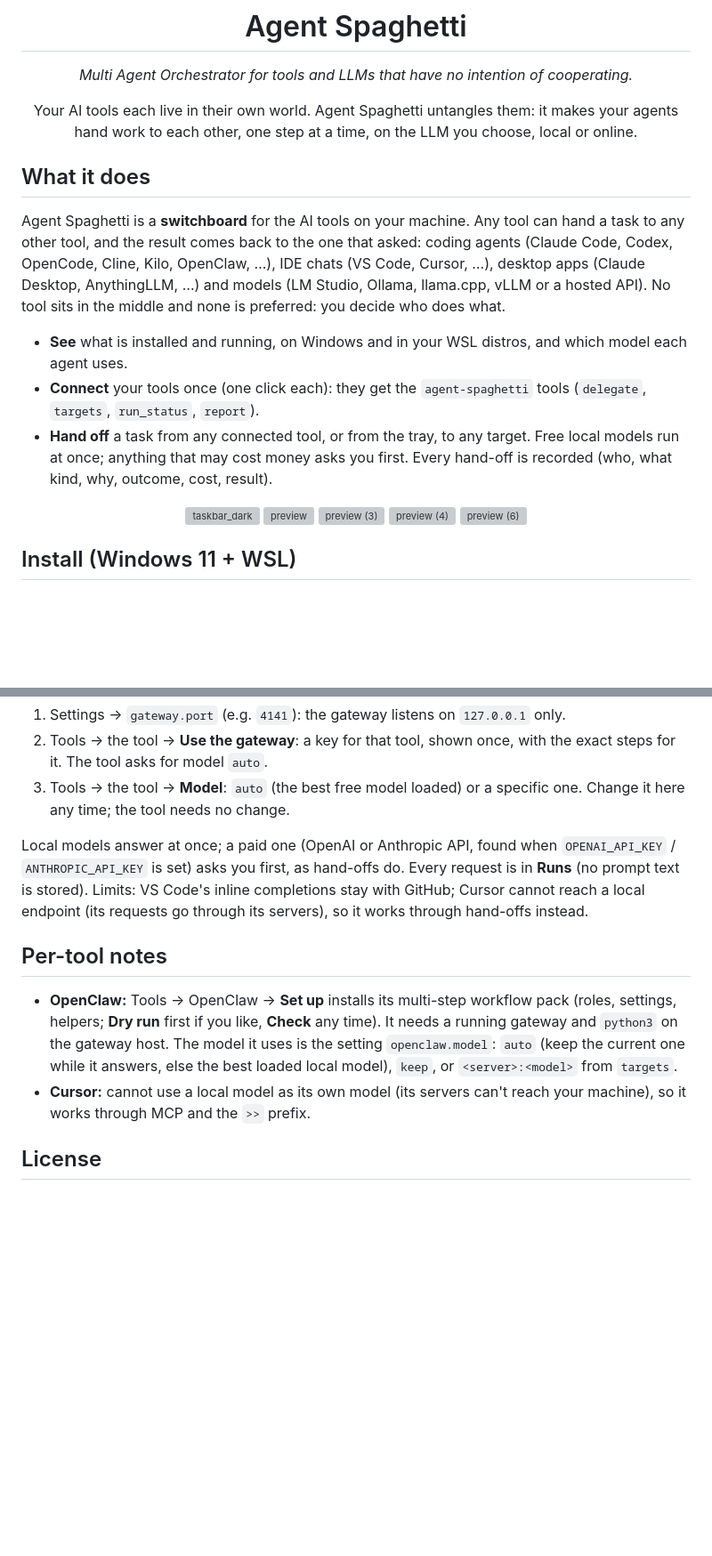
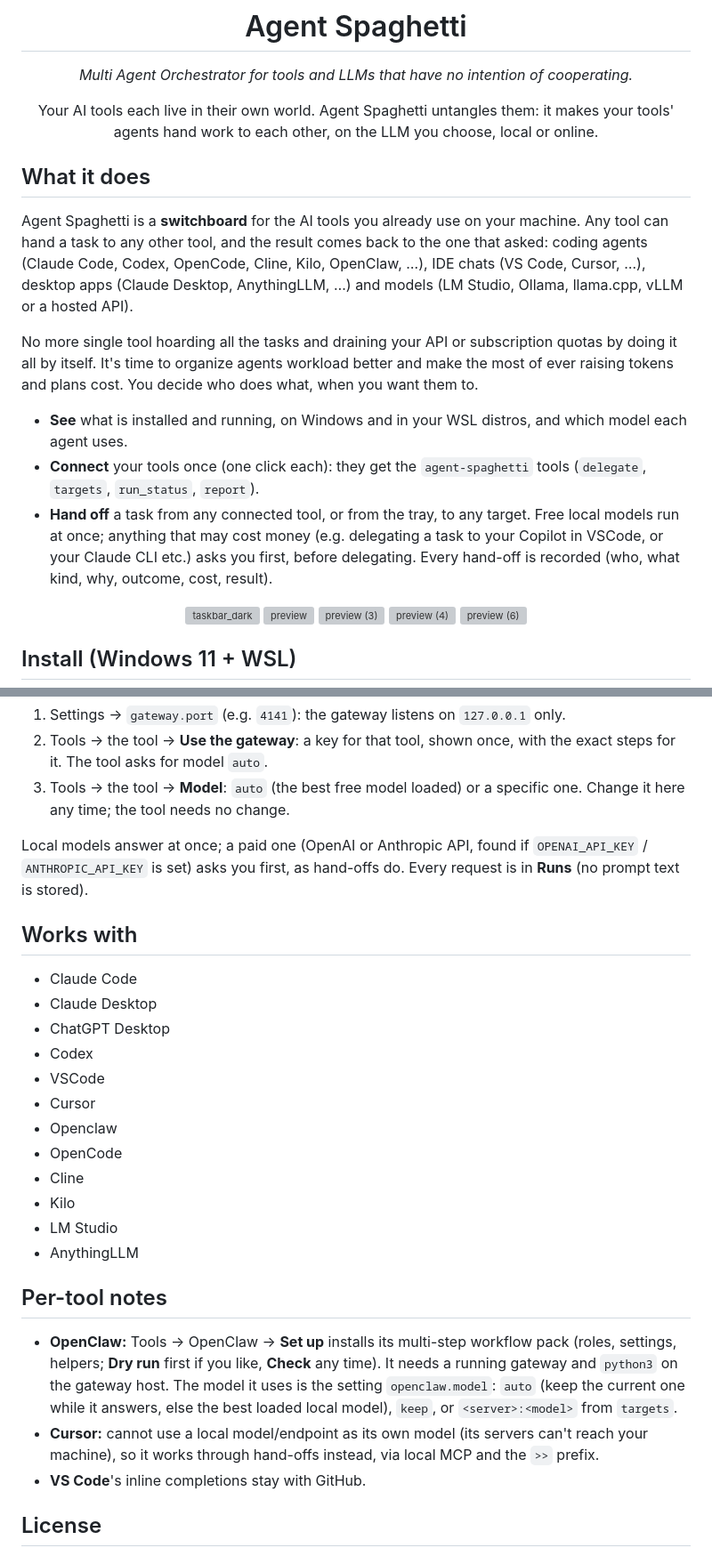
Before and after one commit to Jany-M/agent-spaghetti, a Markdown page: README.md, 2 parts joined by grey strips. Shown at 89% size. GitHub-like rendering; blank space fills up the shorter version; grey boxes are pictures that could not be loaded.

```diff
--- a/README.md
+++ b/README.md
@@ -5,16 +5,21 @@
 
 *Multi Agent Orchestrator for tools and LLMs that have no intention of cooperating.*
 
-Your AI tools each live in their own world. Agent Spaghetti untangles them: it makes your agents hand work to each other, one step at a time, on the LLM you choose, local or online.
+Your AI tools each live in their own world. Agent Spaghetti untangles them: it makes your tools' agents hand work to each other, on the LLM you choose, local or online.
 </div>
 
 ## What it does
 
-Agent Spaghetti is a **switchboard** for the AI tools on your machine. Any tool can hand a task to any other tool, and the result comes back to the one that asked: coding agents (Claude Code, Codex, OpenCode, Cline, Kilo, OpenClaw, …), IDE chats (VS Code, Cursor, …), desktop apps (Claude Desktop, AnythingLLM, …) and models (LM Studio, Ollama, llama.cpp, vLLM or a hosted API). No tool sits in the middle and none is preferred: you decide who does what.
+Agent Spaghetti is a **switchboard** for the AI tools you already use on your machine.
+Any tool can hand a task to any other tool, and the result comes back to the one that asked: coding agents (Claude Code, Codex, OpenCode, Cline, Kilo, OpenClaw, …), IDE chats (VS Code, Cursor, …), desktop apps (Claude Desktop, AnythingLLM, …) and models (LM Studio, Ollama, llama.cpp, vLLM or a hosted API).
+
+No more single tool hoarding all the tasks and draining your API or subscription quotas by doing it all by itself.
+It's time to organize agents workload better and make the most of ever raising tokens and plans cost.
+You decide who does what, when you want them to.
 
 - **See** what is installed and running, on Windows and in your WSL distros, and which model each agent uses.
 - **Connect** your tools once (one click each): they get the `agent-spaghetti` tools (`delegate`, `targets`, `run_status`, `report`).
-- **Hand off** a task from any connected tool, or from the tray, to any target. Free local models run at once; anything that may cost money asks you first. Every hand-off is recorded (who, what kind, why, outcome, cost, result).
+- **Hand off** a task from any connected tool, or from the tray, to any target. Free local models run at once; anything that may cost money (e.g. delegating a task to your Copilot in VSCode, or your Claude CLI etc.) asks you first, before delegating. Every hand-off is recorded (who, what kind, why, outcome, cost, result).
 
 <div align="center">
 <img width="380" height="520" alt="taskbar_dark" src="https://github.com/user-attachments/assets/345fcd88-737a-4870-94dc-856b6ffc28cd" />
@@ -52,12 +57,28 @@ Tools that accept a custom OpenAI-compatible endpoint (VS Code chat, OpenCode, K
 2. Tools → the tool → **Use the gateway**: a key for that tool, shown once, with the exact steps for it. The tool asks for model `auto`.
 3. Tools → the tool → **Model**: `auto` (the best free model loaded) or a specific one. Change it here any time; the tool needs no change.
 
-Local models answer at once; a paid one (OpenAI or Anthropic API, found when `OPENAI_API_KEY` / `ANTHROPIC_API_KEY` is set) asks you first, as hand-offs do. Every request is in **Runs** (no prompt text is stored). Limits: VS Code's inline completions stay with GitHub; Cursor cannot reach a local endpoint (its requests go through its servers), so it works through hand-offs instead.
+Local models answer at once; a paid one (OpenAI or Anthropic API, found if `OPENAI_API_KEY` / `ANTHROPIC_API_KEY` is set) asks you first, as hand-offs do. Every request is in **Runs** (no prompt text is stored).
+
+## Works with
+
+- Claude Code
+- Claude Desktop
+- ChatGPT Desktop
+- Codex
+- VSCode
+- Cursor
+- Openclaw
+- OpenCode
+- Cline
+- Kilo
+- LM Studio
+- AnythingLLM
 
 ## Per-tool notes
 
 - **OpenClaw:** Tools → OpenClaw → **Set up** installs its multi-step workflow pack (roles, settings, helpers; **Dry run** first if you like, **Check** any time). It needs a running gateway and `python3` on the gateway host. The model it uses is the setting `openclaw.model`: `auto` (keep the current one while it answers, else the best loaded local model), `keep`, or `<server>:<model>` from `targets`.
-- **Cursor:** cannot use a local model as its own model (its servers can't reach your machine), so it works through MCP and the `>>` prefix.
+- **Cursor:** cannot use a local model/endpoint as its own model (its servers can't reach your machine), so it works through hand-offs instead, via local MCP and the `>>` prefix.
+- **VS Code**'s inline completions stay with GitHub.
 
 ## License
 
```
